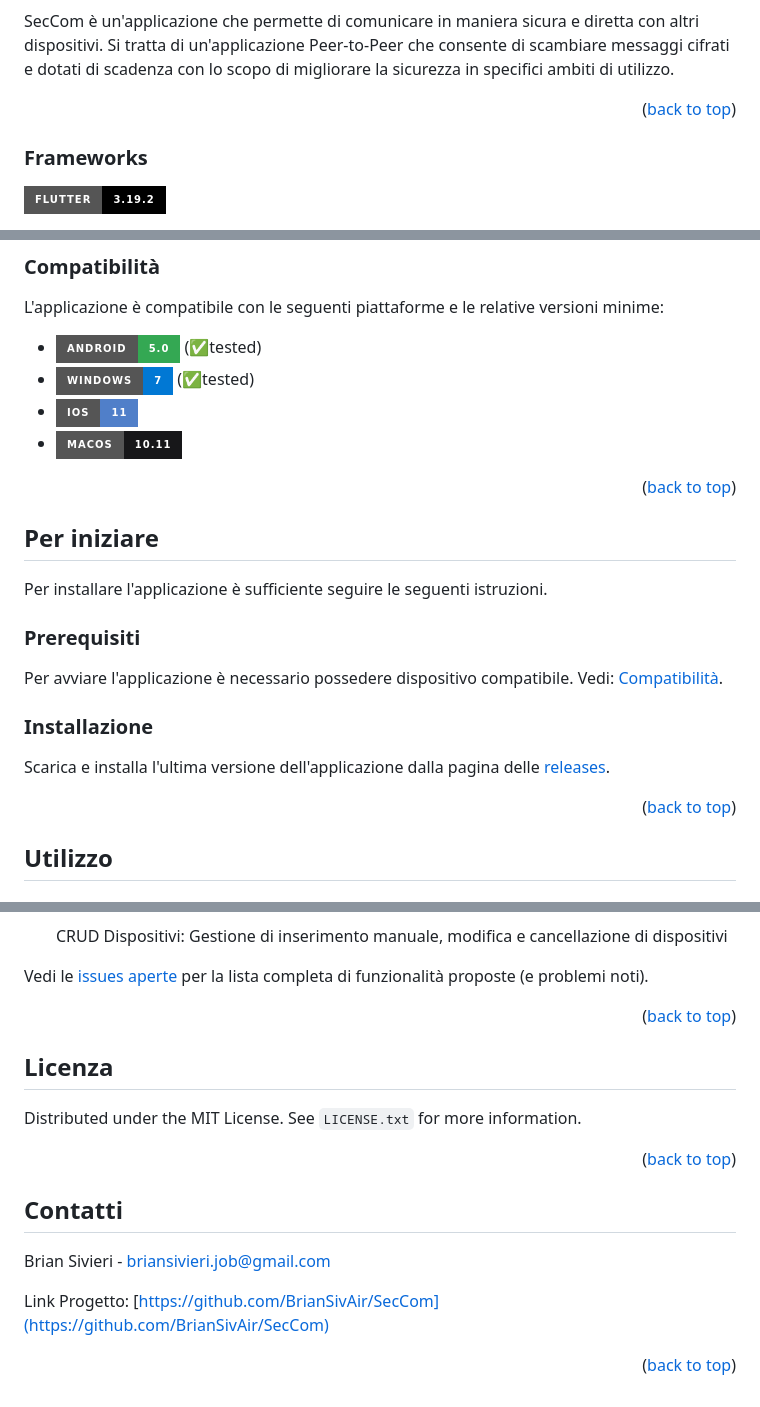
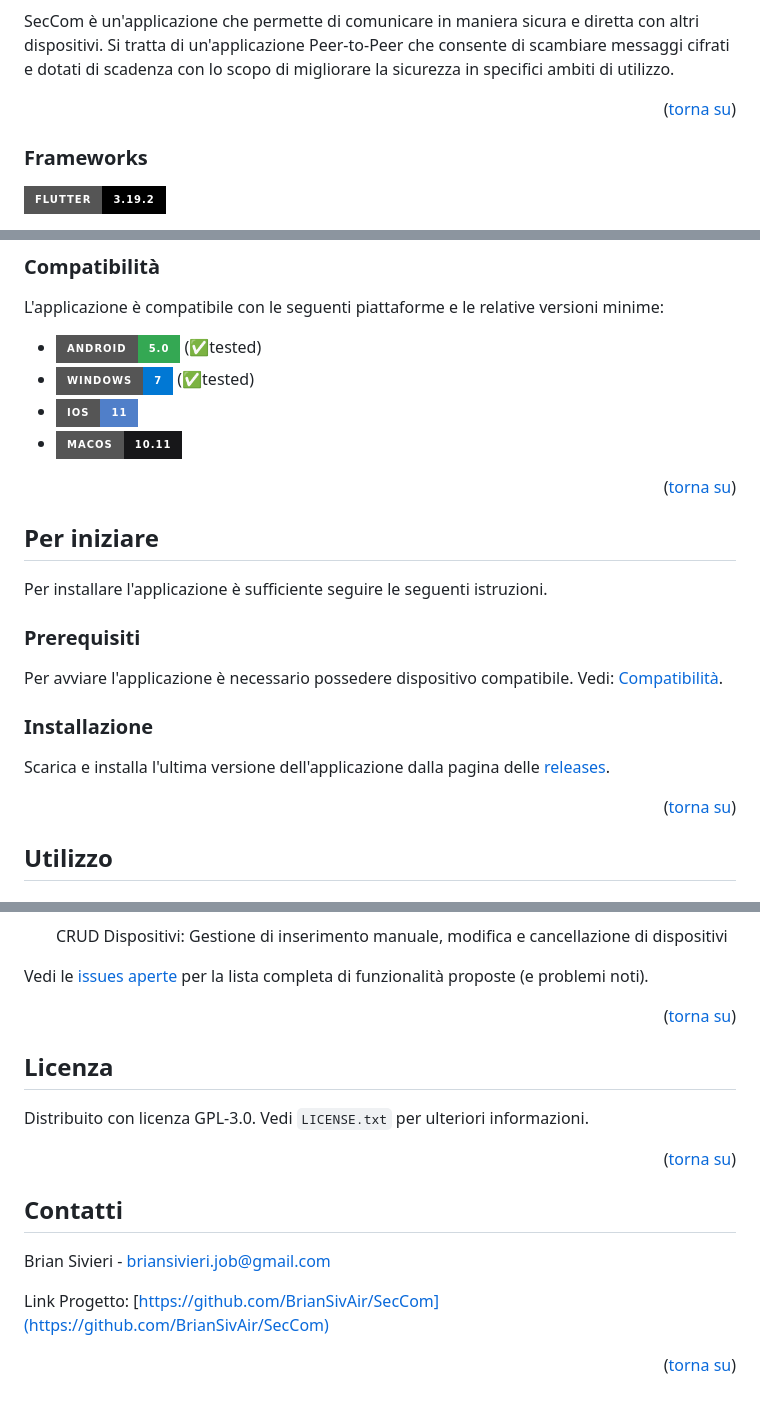
Before and after one commit to BrianSivAir/SecCom, a Markdown page: README.md, 3 parts joined by grey strips. GitHub-like rendering; badges without logos.

Commit message:
fix: missing translation in readme.md

```diff
--- a/README.md
+++ b/README.md
@@ -64,7 +64,7 @@
 SecCom è un'applicazione che permette di comunicare in maniera sicura e diretta con altri dispositivi.
 Si tratta di un'applicazione Peer-to-Peer che consente di scambiare messaggi cifrati e dotati di scadenza con lo scopo di migliorare la sicurezza in specifici ambiti di utilizzo.
 
-<p align="right">(<a href="#readme-top">back to top</a>)</p>
+<p align="right">(<a href="#readme-top">torna su</a>)</p>
 
 
 
@@ -87,7 +87,7 @@ L'applicazione è compatibile con le seguenti piattaforme e le relative versioni
 - ![IOS][IOS]
 - ![MacOS][MacOS]
 
-<p align="right">(<a href="#readme-top">back to top</a>)</p>
+<p align="right">(<a href="#readme-top">torna su</a>)</p>
 
 
 
@@ -115,7 +115,7 @@ Vedi: <a href="#compatibility">Compatibilità</a>.
 
 Scarica e installa l'ultima versione dell'applicazione dalla pagina delle [releases](https://github.com/BrianSivAir/SecCom/releases).
 
-<p align="right">(<a href="#readme-top">back to top</a>)</p>
+<p align="right">(<a href="#readme-top">torna su</a>)</p>
 
 
 
@@ -172,7 +172,7 @@ Scarica e installa l'ultima versione dell'applicazione dalla pagina delle [relea
 
 Vedi le [issues aperte](https://github.com/BrianSivAir/SecCom/issues) per la lista completa di funzionalità proposte (e problemi noti).
 
-<p align="right">(<a href="#readme-top">back to top</a>)</p>
+<p align="right">(<a href="#readme-top">torna su</a>)</p>
 
 
 
@@ -182,9 +182,9 @@ Vedi le [issues aperte](https://github.com/BrianSivAir/SecCom/issues) per la lis
 <a name="license"></a>
 
 
-Distributed under the MIT License. See `LICENSE.txt` for more information.
+Distribuito con licenza GPL-3.0. Vedi `LICENSE.txt` per ulteriori informazioni.
 
-<p align="right">(<a href="#readme-top">back to top</a>)</p>
+<p align="right">(<a href="#readme-top">torna su</a>)</p>
 
 
 
@@ -198,7 +198,7 @@ Brian Sivieri - briansivieri.job@gmail.com
 
 Link Progetto: [https://github.com/BrianSivAir/SecCom](https://github.com/BrianSivAir/SecCom)
 
-<p align="right">(<a href="#readme-top">back to top</a>)</p>
+<p align="right">(<a href="#readme-top">torna su</a>)</p>
 
 
 
```
Also changed, not shown: other parts of README.md (+1 -1 lines).
